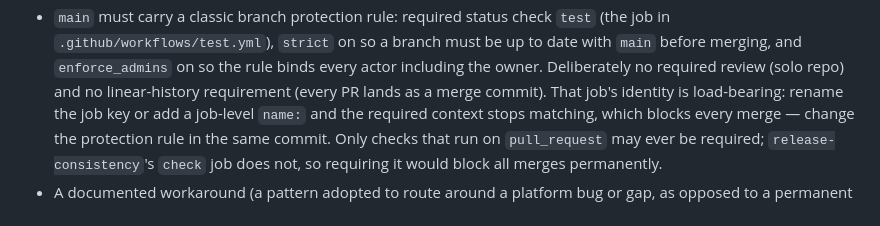
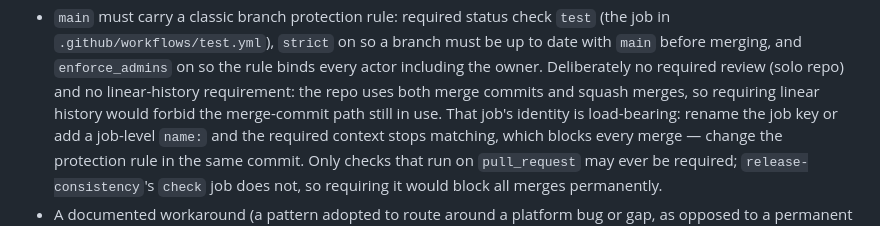
Before and after one commit to oeftimie/vv-claude-harness, a Markdown page: AGENTS.md, the part around the change. Rendered like a GitHub page.

Commit message:
docs: correct the linear-history rationale in the protection entry
The bullet said 'every PR lands as a merge commit'. That came from
`git log --merges`, which returns only merge commits and so could not have
shown otherwise. The repo uses both styles: 5 of the last 14 commits on main
are merge commits, most recently #174, while #175-#177 were squash-merged.

The decision is unchanged -- linear history would still forbid the
merge-commit path that is demonstrably still in use -- but the reason now
matches the history.

```diff
--- a/AGENTS.md
+++ b/AGENTS.md
@@ -46,7 +46,8 @@ on this repo.
   job in `.github/workflows/test.yml`), `strict` on so a branch must be up to date
   with `main` before merging, and `enforce_admins` on so the rule binds every actor
   including the owner. Deliberately no required review (solo repo) and no
-  linear-history requirement (every PR lands as a merge commit). That job's identity
+  linear-history requirement: the repo uses both merge commits and squash merges, so
+  requiring linear history would forbid the merge-commit path still in use. That job's identity
   is load-bearing: rename the job key or add a job-level `name:` and the required
   context stops matching, which blocks every merge — change the protection rule in the
   same commit. Only checks that run on `pull_request` may ever be required;
```
